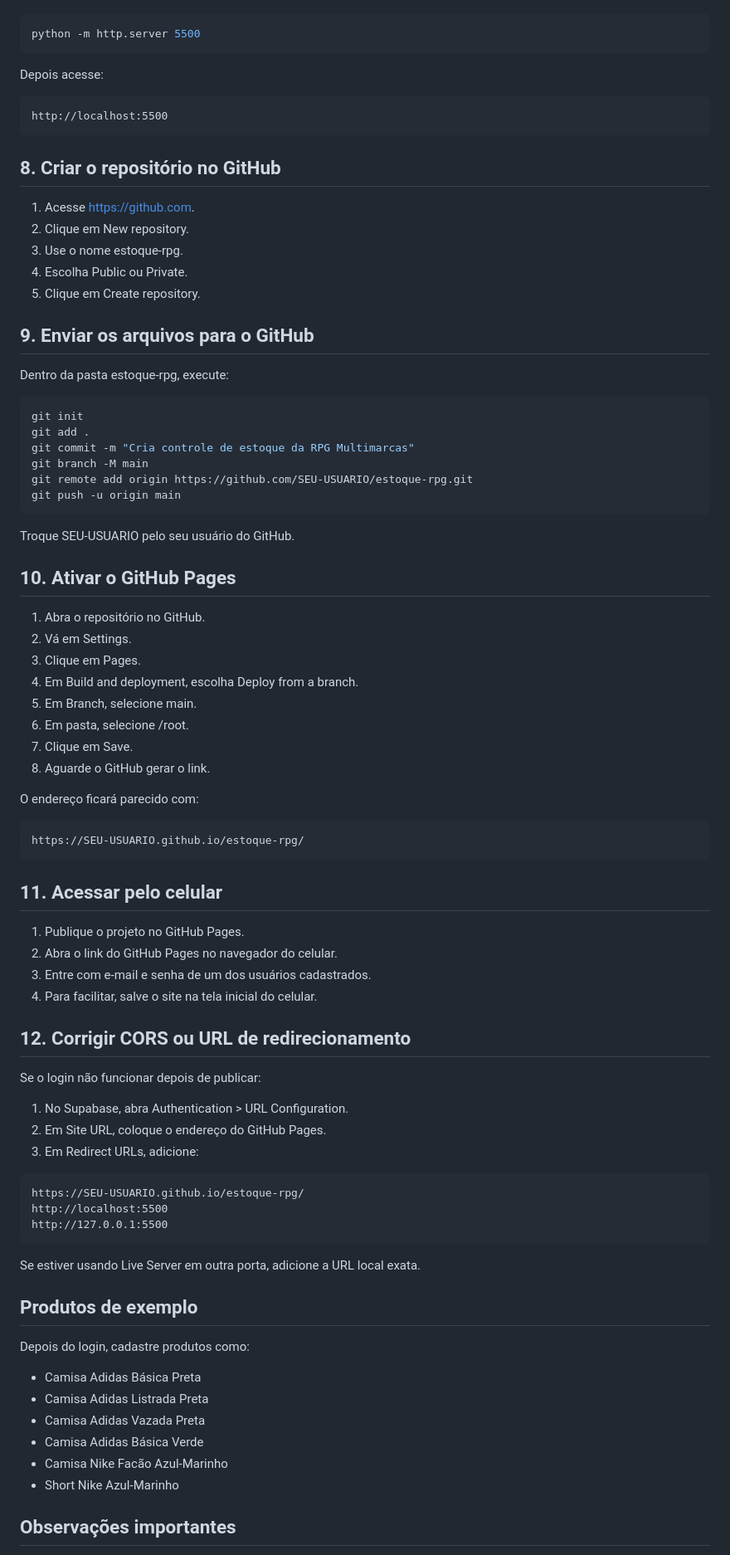
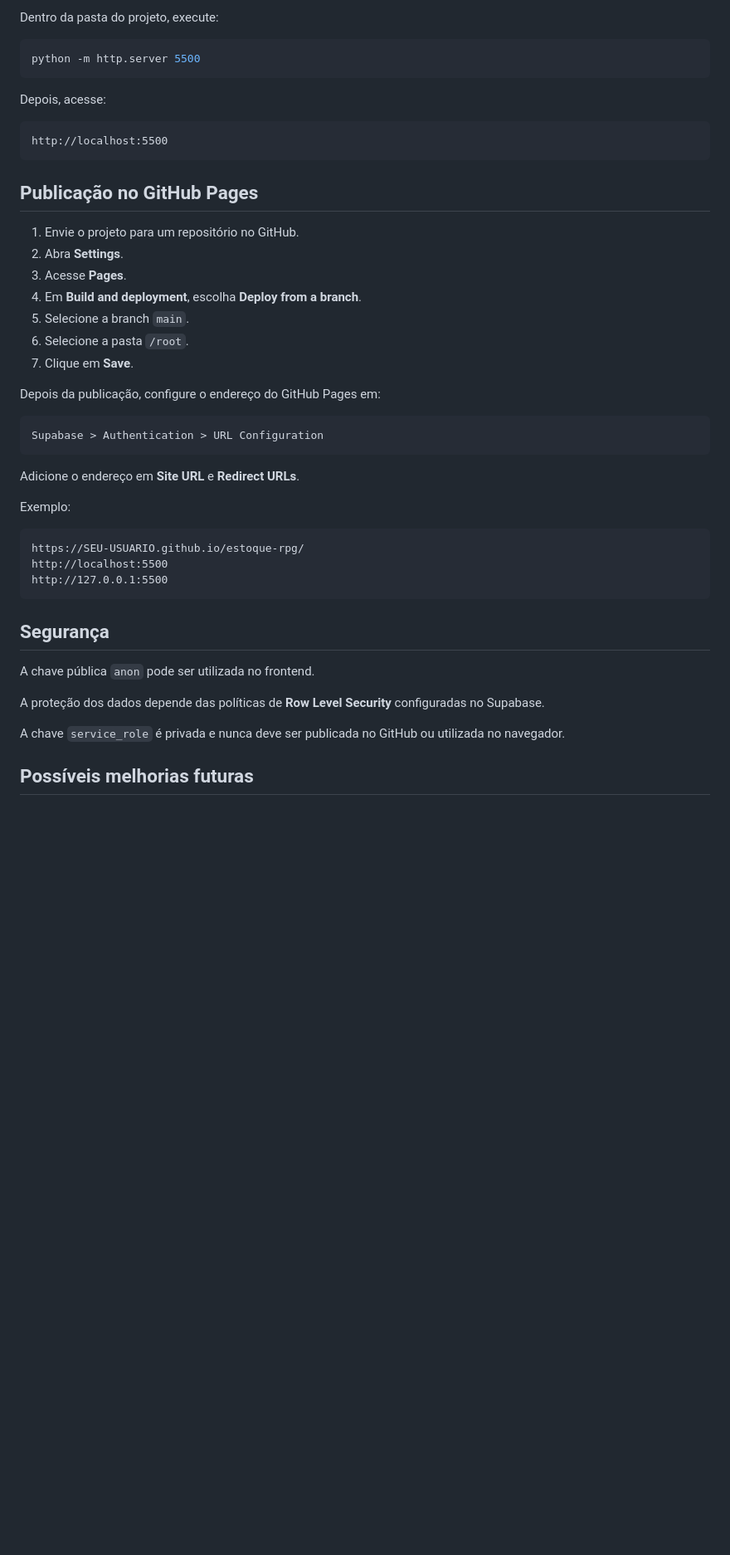
Before and after one commit to pedrollima2002/estoque-rpg, a Markdown page: README.md, the part around the change printed below. Shown: that part at 83% size. GitHub-like rendering; blank space fills up the shorter version.

Commit message:
Atualizar documentação do projeto

````diff
--- a/README.md
+++ b/README.md
@@ -223,87 +275,49 @@ Também é possível abrir um servidor simples com Python dentro da pasta:
 
-~~~bash
+Dentro da pasta do projeto, execute:
+
+```bash
 python -m http.server 5500
-~~~
+```
 
-Depois acesse:
+Depois, acesse:
 
-~~~text
+```text
 http://localhost:5500
-~~~
+```
 
-## 8. Criar o repositório no GitHub
+## Publicação no GitHub Pages
 
-1. Acesse https://github.com.
-2. Clique em New repository.
-3. Use o nome estoque-rpg.
-4. Escolha Public ou Private.
-5. Clique em Create repository.
+1. Envie o projeto para um repositório no GitHub.
+2. Abra **Settings**.
+3. Acesse **Pages**.
+4. Em **Build and deployment**, escolha **Deploy from a branch**.
+5. Selecione a branch `main`.
+6. Selecione a pasta `/root`.
+7. Clique em **Save**.
 
-## 9. Enviar os arquivos para o GitHub
+Depois da publicação, configure o endereço do GitHub Pages em:
 
-Dentro da pasta estoque-rpg, execute:
+```text
+Supabase > Authentication > URL Configuration
+```
 
-~~~bash
-git init
-git add .
-git commit -m "Cria controle de estoque da RPG Multimarcas"
-git branch -M main
-git remote add origin https://github.com/SEU-USUARIO/estoque-rpg.git
-git push -u origin main
-~~~
+Adicione o endereço em **Site URL** e **Redirect URLs**.
 
-Troque SEU-USUARIO pelo seu usuário do GitHub.
+Exemplo:
 
-## 10. Ativar o GitHub Pages
-
-1. Abra o repositório no GitHub.
-2. Vá em Settings.
-3. Clique em Pages.
-4. Em Build and deployment, escolha Deploy from a branch.
-5. Em Branch, selecione main.
-6. Em pasta, selecione /root.
-7. Clique em Save.
-8. Aguarde o GitHub gerar o link.
-
-O endereço ficará parecido com:
-
-~~~text
-https://SEU-USUARIO.github.io/estoque-rpg/
-~~~
-
-## 11. Acessar pelo celular
-
-1. Publique o projeto no GitHub Pages.
-2. Abra o link do GitHub Pages no navegador do celular.
-3. Entre com e-mail e senha de um dos usuários cadastrados.
-4. Para facilitar, salve o site na tela inicial do celular.
-
-## 12. Corrigir CORS ou URL de redirecionamento
-
-Se o login não funcionar depois de publicar:
-
-1. No Supabase, abra Authentication > URL Configuration.
-2. Em Site URL, coloque o endereço do GitHub Pages.
-3. Em Redirect URLs, adicione:
-
-~~~text
+```text
 https://SEU-USUARIO.github.io/estoque-rpg/
 http://localhost:5500
 http://127.0.0.1:5500
-~~~
+```
 
-Se estiver usando Live Server em outra porta, adicione a URL local exata.
+## Segurança
 
-## Produtos de exemplo
+A chave pública `anon` pode ser utilizada no frontend.
 
-Depois do login, cadastre produtos como:
+A proteção dos dados depende das políticas de **Row Level Security** configuradas no Supabase.
 
-- Camisa Adidas Básica Preta
-- Camisa Adidas Listrada Preta
-- Camisa Adidas Vazada Preta
-- Camisa Adidas Básica Verde
-- Camisa Nike Facão Azul-Marinho
-- Short Nike Azul-Marinho
+A chave `service_role` é privada e nunca deve ser publicada no GitHub ou utilizada no navegador.
 
-## Observações importantes
+## Possíveis melhorias futuras
 
````
Also changed, not shown: other parts of README.md (+144 -85 lines).
